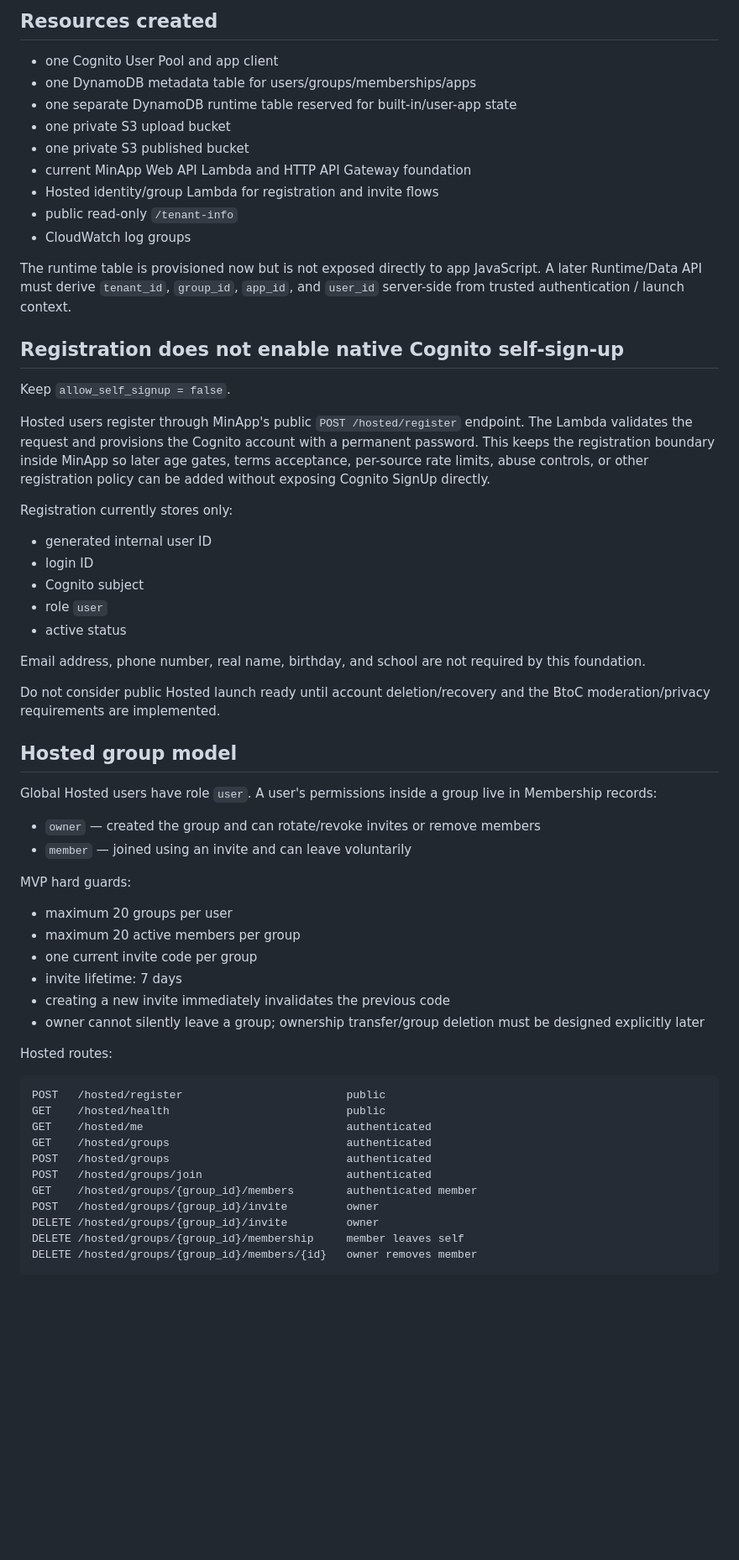
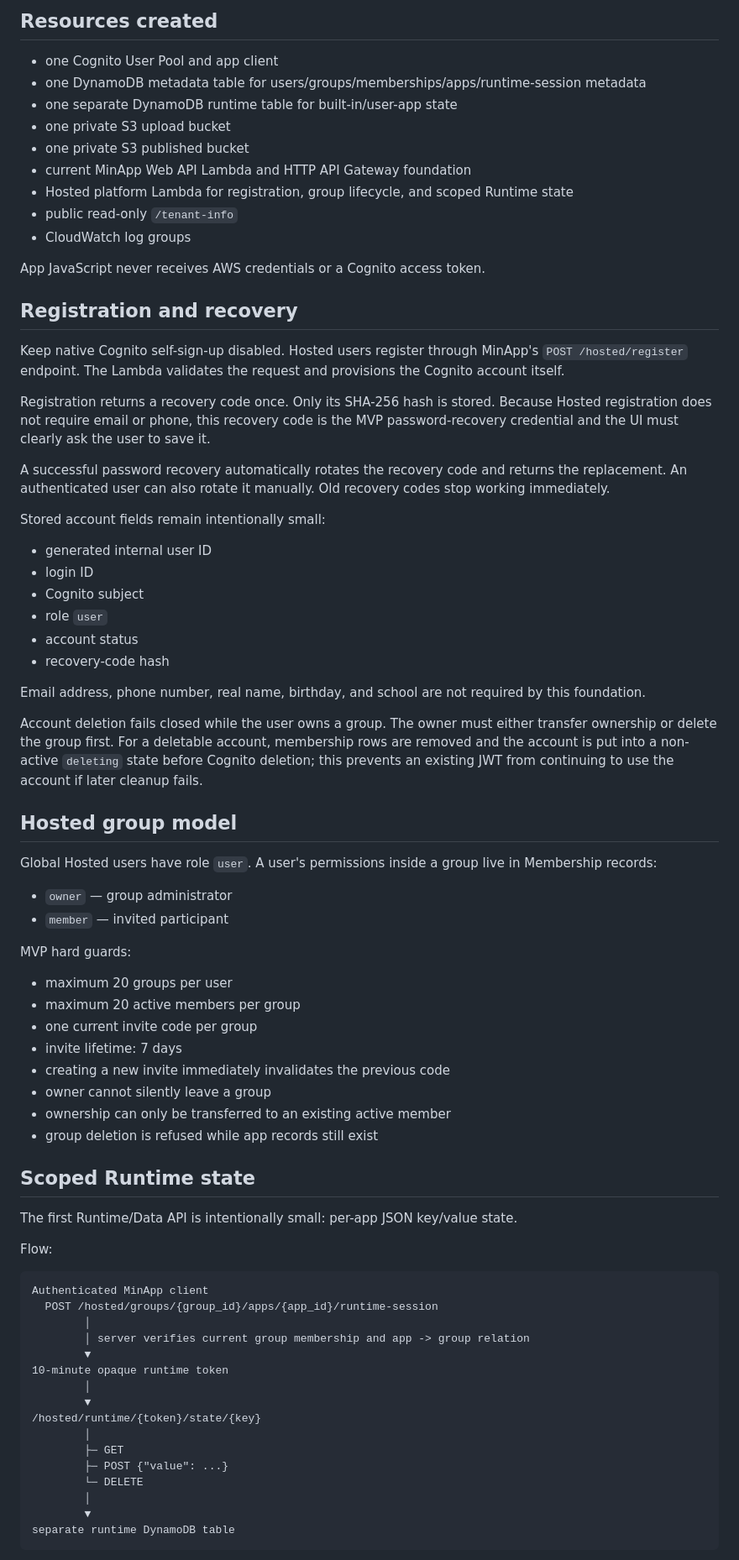
Before and after one commit to kaeruko/minapp, a Markdown page: infra/hosted/README.md, the part around one of its changes. Shown at 84% size. GitHub-like rendering; blank space fills up the shorter version.

Commit message:
docs: describe Hosted lifecycle and runtime API

````diff
--- a/infra/hosted/README.md
+++ b/infra/hosted/README.md
@@ -24,41 +24,44 @@ Dedicated school tenants continue to use the existing Phase 6 design.
 ## Resources created
 
 - one Cognito User Pool and app client
-- one DynamoDB metadata table for users/groups/memberships/apps
-- one separate DynamoDB runtime table reserved for built-in/user-app state
+- one DynamoDB metadata table for users/groups/memberships/apps/runtime-session metadata
+- one separate DynamoDB runtime table for built-in/user-app state
 - one private S3 upload bucket
 - one private S3 published bucket
 - current MinApp Web API Lambda and HTTP API Gateway foundation
-- Hosted identity/group Lambda for registration and invite flows
+- Hosted platform Lambda for registration, group lifecycle, and scoped Runtime state
 - public read-only `/tenant-info`
 - CloudWatch log groups
 
-The runtime table is provisioned now but is not exposed directly to app JavaScript. A later Runtime/Data API must derive `tenant_id`, `group_id`, `app_id`, and `user_id` server-side from trusted authentication / launch context.
+App JavaScript never receives AWS credentials or a Cognito access token.
 
-## Registration does not enable native Cognito self-sign-up
+## Registration and recovery
 
-Keep `allow_self_signup = false`.
+Keep native Cognito self-sign-up disabled. Hosted users register through MinApp's `POST /hosted/register` endpoint. The Lambda validates the request and provisions the Cognito account itself.
 
-Hosted users register through MinApp's public `POST /hosted/register` endpoint. The Lambda validates the request and provisions the Cognito account with a permanent password. This keeps the registration boundary inside MinApp so later age gates, terms acceptance, per-source rate limits, abuse controls, or other registration policy can be added without exposing Cognito SignUp directly.
+Registration returns a recovery code once. Only its SHA-256 hash is stored. Because Hosted registration does not require email or phone, this recovery code is the MVP password-recovery credential and the UI must clearly ask the user to save it.
 
-Registration currently stores only:
+A successful password recovery automatically rotates the recovery code and returns the replacement. An authenticated user can also rotate it manually. Old recovery codes stop working immediately.
+
+Stored account fields remain intentionally small:
 
 - generated internal user ID
 - login ID
 - Cognito subject
 - role `user`
-- active status
+- account status
+- recovery-code hash
 
 Email address, phone number, real name, birthday, and school are not required by this foundation.
 
-Do not consider public Hosted launch ready until account deletion/recovery and the BtoC moderation/privacy requirements are implemented.
+Account deletion fails closed while the user owns a group. The owner must either transfer ownership or delete the group first. For a deletable account, membership rows are removed and the account is put into a non-active `deleting` state before Cognito deletion; this prevents an existing JWT from continuing to use the account if later cleanup fails.
 
 ## Hosted group model
 
 Global Hosted users have role `user`. A user's permissions inside a group live in Membership records:
 
-- `owner` — created the group and can rotate/revoke invites or remove members
-- `member` — joined using an invite and can leave voluntarily
+- `owner` — group administrator
+- `member` — invited participant
 
 MVP hard guards:
 
@@ -67,21 +70,32 @@ MVP hard guards:
 - one current invite code per group
 - invite lifetime: 7 days
 - creating a new invite immediately invalidates the previous code
-- owner cannot silently leave a group; ownership transfer/group deletion must be designed explicitly later
+- owner cannot silently leave a group
+- ownership can only be transferred to an existing active member
+- group deletion is refused while app records still exist
 
-Hosted routes:
+## Scoped Runtime state
+
+The first Runtime/Data API is intentionally small: per-app JSON key/value state.
+
+Flow:
 
 ```text
-POST   /hosted/register                         public
-GET    /hosted/health                           public
-GET    /hosted/me                               authenticated
-GET    /hosted/groups                           authenticated
-POST   /hosted/groups                           authenticated
-POST   /hosted/groups/join                      authenticated
-GET    /hosted/groups/{group_id}/members        authenticated member
-POST   /hosted/groups/{group_id}/invite         owner
-DELETE /hosted/groups/{group_id}/invite         owner
-DELETE /hosted/groups/{group_id}/membership     member leaves self
-DELETE /hosted/groups/{group_id}/members/{id}   owner removes member
+Authenticated MinApp client
+  POST /hosted/groups/{group_id}/apps/{app_id}/runtime-session
+        │
+        │ server verifies current group membership and app -> group relation
+        ▼
+10-minute opaque runtime token
+        │
+        ▼
+/hosted/runtime/{token}/state/{key}
+        │
+        ├─ GET
+        ├─ POST {"value": ...}
+        └─ DELETE
+        │
+        ▼
+separate runtime DynamoDB table
 ```
 
````
Also changed, not shown: other parts of infra/hosted/README.md (+50 -13 lines).
